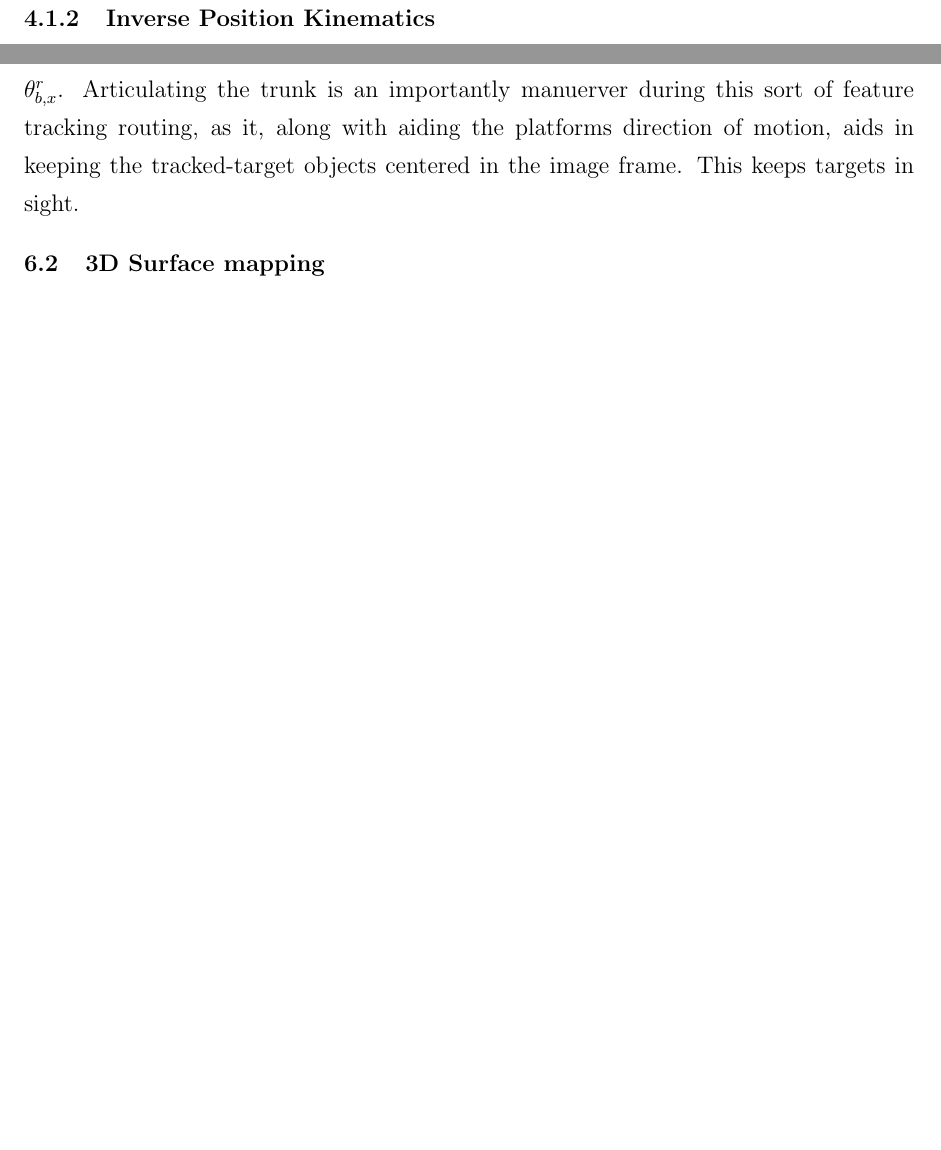
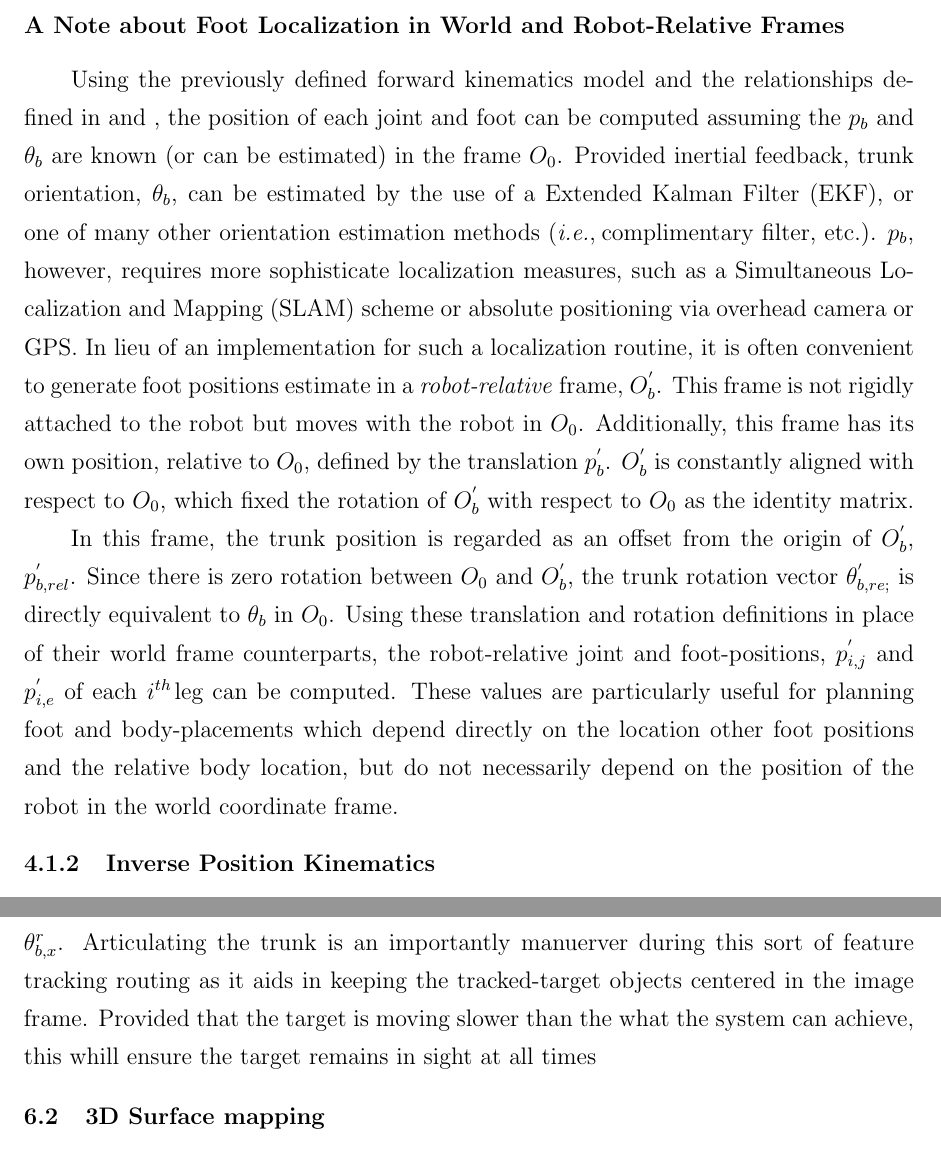
Before and after one commit to bcairl01/Masters-Thesis, a LaTeX thesis (main.tex, which reads ch4_modeling.tex, ch6_navigation.tex): two parts of pages 35 and 59 of 64 before the commit and two parts of pages 35 and 60 of 65 after it, joined at a grey line, cut at the place of the change, the shorter picture padded with empty space. The pictures show the PDF file main.pdf that the author committed with the source.

Commit message:
added section in chapter 4 about robot relative fr

```diff
--- a/ch4_modeling.tex
+++ b/ch4_modeling.tex
@@ -132,14 +133,19 @@
 			The position of joints 2-4 of leg \emph{i}, may now be computed with respect to frame $O_{0}$ by:
 				\begin{equation}
 					{p}_{i,j} \equiv E_{p} H_{0}^{i,0} {H}^{i,0}_{i,(j-1)} e_{p}. \Sep \forall \Sep j\in{2,3,4}
+					\label{eq::world_joint_positions}
 				\end{equation}
 			Finally, the position of the end-effector (foot) of \Ith leg. ${p}_{i,e}$, is achieved as follows:
 				\begin{equation}
 					{p}_{i,e} \equiv E_{p} H_{0}^{i,0} {H}^{i,0}_{i,4} e_{p}.
+					\label{eq::world_feed_positions}
 				\end{equation}
 
+			\subsubsection{A Note about Foot Localization in World and Robot-Relative Frames}
 
+			Using the previously defined forward kinematics model and the relationships defined in \label{eq::world_joint_positions} and \label{eq::world_feet_positions}, the position of each joint and foot can be computed assuming the $p_{b}$ and $\theta_{b}$ are known (or can be estimated) in the frame $O_{0}$. Provided inertial feedback, trunk orientation, $\theta_{b}$, can be estimated by the use of a Extended Kalman Filter (EKF), or one of many other orientation estimation methods (\IE complimentary filter, etc.). $p_{b}$, however, requires more sophisticate localization measures, such as a Simultaneous Localization and Mapping (SLAM) scheme or absolute positioning via overhead camera or GPS. In lieu of an implementation for such a localization routine, it is often convenient to generate foot positions estimate in a \emph{robot-relative} frame, $O_{b}^{'}$. This frame is not rigidly attached to the robot but moves with the robot in $O_{0}$. Additionally, this frame has its own position, relative to $O_{0}$, defined by the translation $p_{b}^{'}$. $O_{b}^{'}$ is constantly aligned with respect to $O_{0}$, which fixed the rotation of $O_{b}^{'}$ with respect to $O_{0}$ as the identity matrix.
 
+			In this frame, the trunk position is regarded as an offset from the origin of $O_{b}^{'}$, $p_{b,rel}^{'}$. Since there is zero rotation between $O_{0}$ and $O_{b}^{'}$, the trunk rotation vector $\theta_{b,re;}^{'}$ is directly equivalent to $\theta_{b}$ in $O_{0}$. Using these translation and rotation definitions in place of their world frame counterparts, the robot-relative joint and foot-positions, ${p}_{i,j}^{'}$ and ${p}_{i,e}^{'}$ of each \Ith leg can be computed. These values are particularly useful for planning foot and body-placements which depend directly on the location other foot positions and the relative body location, but do not necessarily depend on the position of the robot in the world coordinate frame.
 
 
 
--- a/ch6_navigation.tex
+++ b/ch6_navigation.tex
@@ -60,5 +60,5 @@ In this visual-servoing approach, features are used to control the robot in away
 
-For the purpose of tracking or reaching a goal, it is desired that the robot's foward speed be controlled such that is proportional to $r$. Namely, it is desired that the robot stop when it becomes close to the target object, and move faster when the feature is in sight but the robot is further away. The position of the feature's center us used to control the robot's turning rate, as well as the commanded pitch of the robot's trunk, $\theta_{b,x}^{r}$. Articulating the trunk is an importantly manuerver during this sort of feature tracking routing, as it, along with aiding the platforms direction of motion, aids in keeping the tracked-target objects centered in the image frame. This keeps targets in sight.
+For the purpose of tracking or reaching a goal, it is desired that the robot's foward speed be controlled such that is proportional to $r$. Namely, it is desired that the robot stop when it becomes close to the target object, and move faster when the feature is in sight but the robot is further away. The position of the feature's center us used to control the robot's turning rate, as well as the commanded pitch of the robot's trunk, $\theta_{b,x}^{r}$. Articulating the trunk is an importantly manuerver during this sort of feature tracking routing as it aids in keeping the tracked-target objects centered in the image frame. Provided that the target is moving slower than the what the system can achieve, this whill ensure the target remains in sight at all times
 	\section{3D Surface mapping}
 
 
```
Also changed, not shown: ch3_software.tex (+2 -2 lines), main.tex (+1 -1 lines), main.pdf, ch4_modeling.tex (3 more changed lines), ch6_navigation.tex (2 more changed lines), 10 other files.
